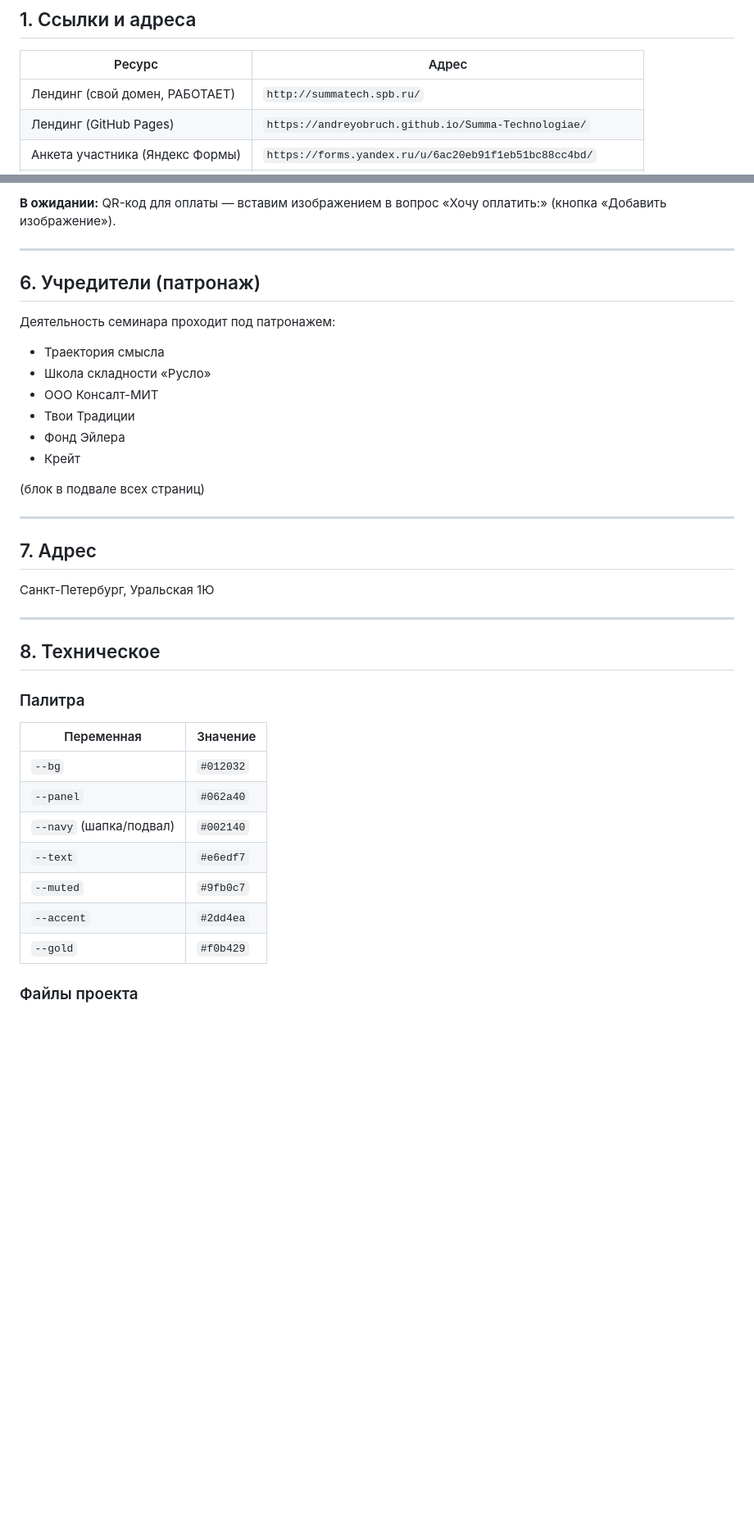
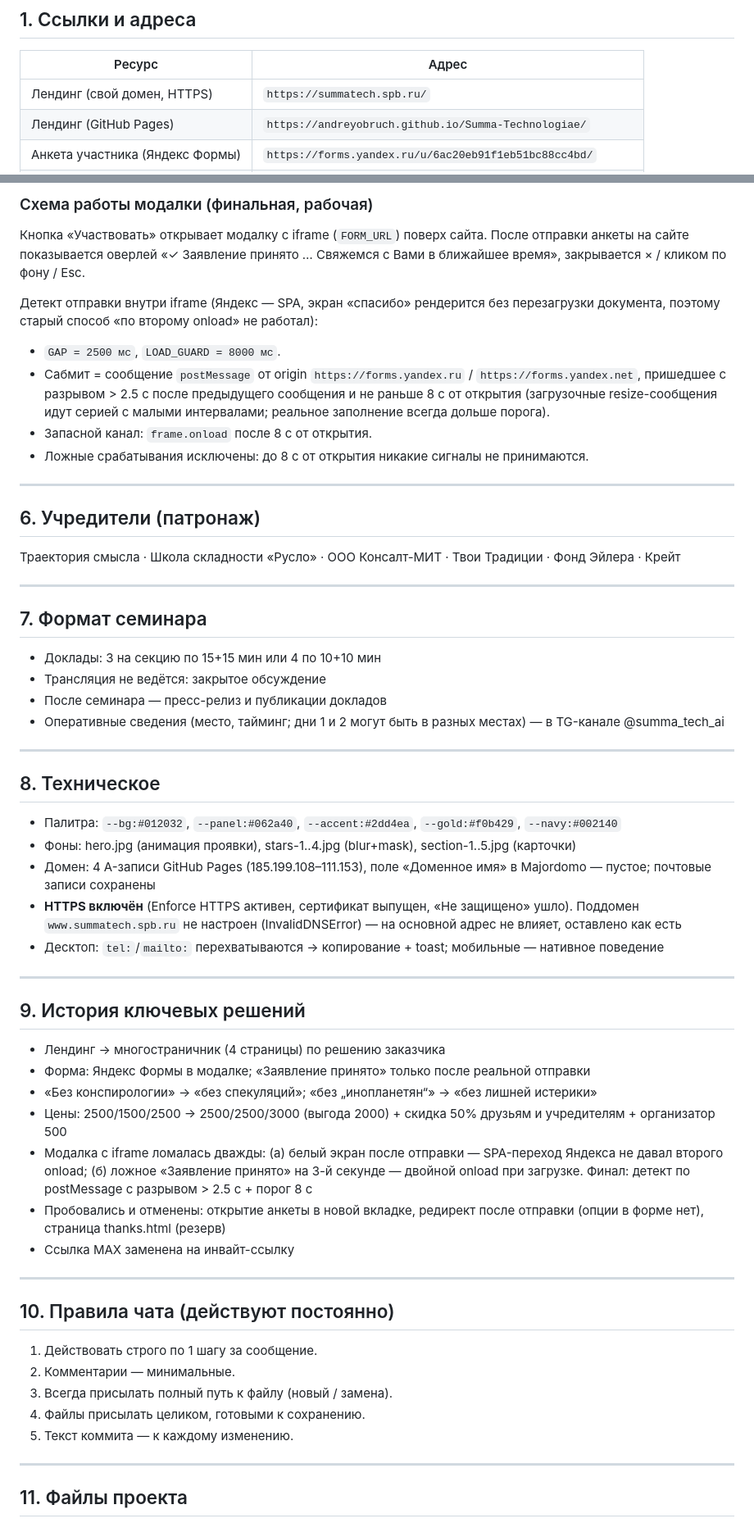
Before and after one commit to AndreyObruch/Summa-Technologiae, a Markdown page: dossier.md, 2 parts joined by grey strips. Shown at 82% size. GitHub-like rendering; blank space fills up the shorter version.

Commit message:
Досье: финальная схема анкеты (iframe + postMessage-детект), QR вставлен, HTTPS включён, десктоп-контакты, резерв thanks.html

```diff
--- a/dossier.md
+++ b/dossier.md
@@ -9,7 +9,7 @@
 
 | Ресурс | Адрес |
 |---|---|
-| Лендинг (свой домен, РАБОТАЕТ) | `http://summatech.spb.ru/` |
+| Лендинг (свой домен, HTTPS) | `https://summatech.spb.ru/` |
 | Лендинг (GitHub Pages) | `https://andreyobruch.github.io/Summa-Technologiae/` |
 | Анкета участника (Яндекс Формы) | `https://forms.yandex.ru/u/6ac20eb91f1eb51bc88cc4bd/` |
 | Telegram-канал | `@summa_tech_ai` → `https://t.me/summa_tech_ai` |
@@ -74,39 +82,61 @@
 
-**В ожидании:** QR-код для оплаты — вставим изображением в вопрос «Хочу оплатить:» (кнопка «Добавить изображение»).
+### Схема работы модалки (финальная, рабочая)
+
+Кнопка «Участвовать» открывает модалку с iframe (`FORM_URL`) поверх сайта. После отправки анкеты на сайте показывается оверлей «✓ Заявление принято … Свяжемся с Вами в ближайшее время», закрывается × / кликом по фону / Esc.
+
+Детект отправки внутри iframe (Яндекс — SPA, экран «спасибо» рендерится без перезагрузки документа, поэтому старый способ «по второму onload» не работал):
+- `GAP = 2500 мс`, `LOAD_GUARD = 8000 мс`.
+- Сабмит = сообщение `postMessage` от origin `https://forms.yandex.ru` / `https://forms.yandex.net`, пришедшее с разрывом > 2.5 с после предыдущего сообщения и не раньше 8 с от открытия (загрузочные resize-сообщения идут серией с малыми интервалами; реальное заполнение всегда дольше порога).
+- Запасной канал: `frame.onload` после 8 с от открытия.
+- Ложные срабатывания исключены: до 8 с от открытия никакие сигналы не принимаются.
 
 ---
 
 ## 6. Учредители (патронаж)
 
-Деятельность семинара проходит под патронажем:
-- Траектория смысла
-- Школа складности «Русло»
-- ООО Консалт-МИТ
-- Твои Традиции
-- Фонд Эйлера
-- Крейт
-
-(блок в подвале всех страниц)
+Траектория смысла · Школа складности «Русло» · ООО Консалт-МИТ · Твои Традиции · Фонд Эйлера · Крейт
 
 ---
 
-## 7. Адрес
+## 7. Формат семинара
 
-Санкт-Петербург, Уральская 1Ю
+- Доклады: 3 на секцию по 15+15 мин или 4 по 10+10 мин
+- Трансляция не ведётся: закрытое обсуждение
+- После семинара — пресс-релиз и публикации докладов
+- Оперативные сведения (место, тайминг; дни 1 и 2 могут быть в разных местах) — в TG-канале @summa_tech_ai
 
 ---
 
 ## 8. Техническое
 
-### Палитра
-| Переменная | Значение |
-|---|---|
-| `--bg` | `#012032` |
-| `--panel` | `#062a40` |
-| `--navy` (шапка/подвал) | `#002140` |
-| `--text` | `#e6edf7` |
-| `--muted` | `#9fb0c7` |
-| `--accent` | `#2dd4ea` |
-| `--gold` | `#f0b429` |
+- Палитра: `--bg:#012032`, `--panel:#062a40`, `--accent:#2dd4ea`, `--gold:#f0b429`, `--navy:#002140`
+- Фоны: hero.jpg (анимация проявки), stars-1..4.jpg (blur+mask), section-1..5.jpg (карточки)
+- Домен: 4 A-записи GitHub Pages (185.199.108–111.153), поле «Доменное имя» в Majordomo — пустое; почтовые записи сохранены
+- **HTTPS включён** (Enforce HTTPS активен, сертификат выпущен, «Не защищено» ушло). Поддомен `www.summatech.spb.ru` не настроен (InvalidDNSError) — на основной адрес не влияет, оставлено как есть
+- Десктоп: `tel:`/`mailto:` перехватываются → копирование + toast; мобильные — нативное поведение
 
-### Файлы проекта
+---
+
+## 9. История ключевых решений
+
+- Лендинг → многостраничник (4 страницы) по решению заказчика
+- Форма: Яндекс Формы в модалке; «Заявление принято» только после реальной отправки
+- «Без конспирологии» → «без спекуляций»; «без „инопланетян“» → «без лишней истерики»
+- Цены: 2500/1500/2500 → 2500/2500/3000 (выгода 2000) + скидка 50% друзьям и учредителям + организатор 500
+- Модалка с iframe ломалась дважды: (а) белый экран после отправки — SPA-переход Яндекса не давал второго onload; (б) ложное «Заявление принято» на 3-й секунде — двойной onload при загрузке. Финал: детект по postMessage с разрывом > 2.5 с + порог 8 с
+- Пробовались и отменены: открытие анкеты в новой вкладке, редирект после отправки (опции в форме нет), страница thanks.html (резерв)
+- Ссылка MAX заменена на инвайт-ссылку
+
+---
+
+## 10. Правила чата (действуют постоянно)
+
+1. Действовать строго по 1 шагу за сообщение.
+2. Комментарии — минимальные.
+3. Всегда присылать полный путь к файлу (новый / замена).
+4. Файлы присылать целиком, готовыми к сохранению.
+5. Текст коммита — к каждому изменению.
+
+---
+
+## 11. Файлы проекта
```
Also changed, not shown: other parts of dossier.md (+26 -18 lines).
